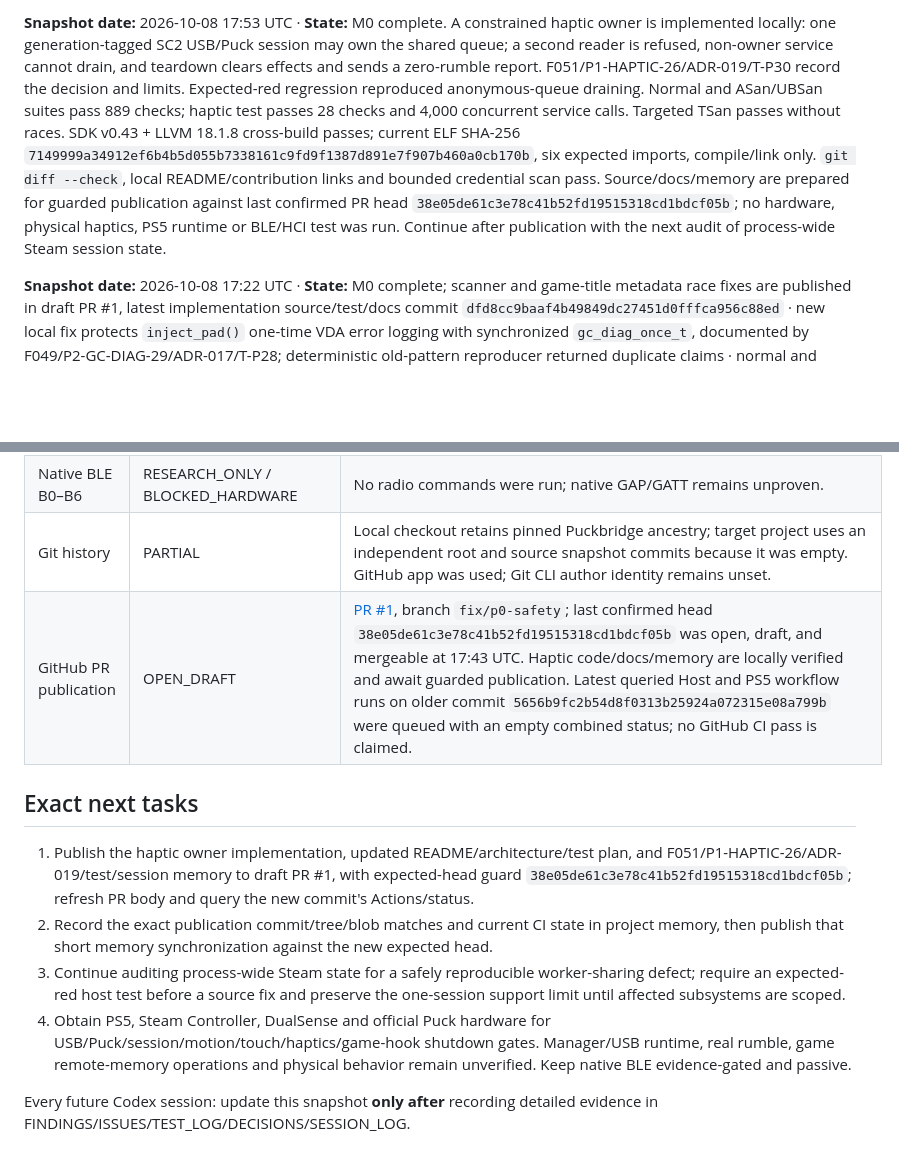
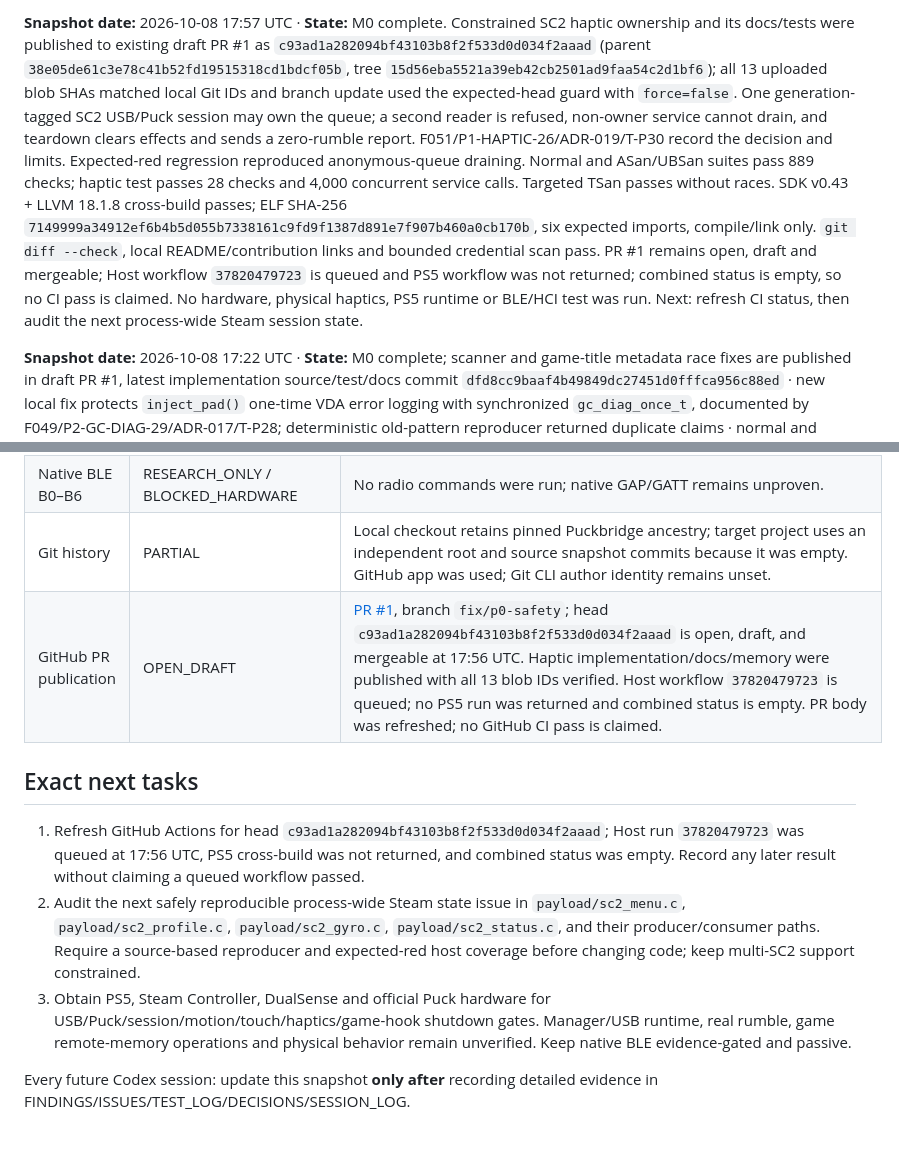
Before and after one commit to MNeroba/SteamController-PS5, a Markdown page: project-memory/PROJECT_MEMORY.md, 2 parts joined by grey strips. Drawn GitHub-style; blank space fills up the shorter version.

```diff
--- a/project-memory/PROJECT_MEMORY.md
+++ b/project-memory/PROJECT_MEMORY.md
@@ -1,4 +1,4 @@
-**Snapshot date:** 2026-10-08 17:53 UTC · **State:** M0 complete. A constrained haptic owner is implemented locally: one generation-tagged SC2 USB/Puck session may own the shared queue; a second reader is refused, non-owner service cannot drain, and teardown clears effects and sends a zero-rumble report. F051/P1-HAPTIC-26/ADR-019/T-P30 record the decision and limits. Expected-red regression reproduced anonymous-queue draining. Normal and ASan/UBSan suites pass 889 checks; haptic test passes 28 checks and 4,000 concurrent service calls. Targeted TSan passes without races. SDK v0.43 + LLVM 18.1.8 cross-build passes; current ELF SHA-256 `7149999a34912ef6b4b5d055b7338161c9fd9f1387d891e7f907b460a0cb170b`, six expected imports, compile/link only. `git diff --check`, local README/contribution links and bounded credential scan pass. Source/docs/memory are prepared for guarded publication against last confirmed PR head `38e05de61c3e78c41b52fd19515318cd1bdcf05b`; no hardware, physical haptics, PS5 runtime or BLE/HCI test was run. Continue after publication with the next audit of process-wide Steam session state.
+**Snapshot date:** 2026-10-08 17:57 UTC · **State:** M0 complete. Constrained SC2 haptic ownership and its docs/tests were published to existing draft PR #1 as `c93ad1a282094bf43103b8f2f533d0d034f2aaad` (parent `38e05de61c3e78c41b52fd19515318cd1bdcf05b`, tree `15d56eba5521a39eb42cb2501ad9faa54c2d1bf6`); all 13 uploaded blob SHAs matched local Git IDs and branch update used the expected-head guard with `force=false`. One generation-tagged SC2 USB/Puck session may own the queue; a second reader is refused, non-owner service cannot drain, and teardown clears effects and sends a zero-rumble report. F051/P1-HAPTIC-26/ADR-019/T-P30 record the decision and limits. Expected-red regression reproduced anonymous-queue draining. Normal and ASan/UBSan suites pass 889 checks; haptic test passes 28 checks and 4,000 concurrent service calls. Targeted TSan passes without races. SDK v0.43 + LLVM 18.1.8 cross-build passes; ELF SHA-256 `7149999a34912ef6b4b5d055b7338161c9fd9f1387d891e7f907b460a0cb170b`, six expected imports, compile/link only. `git diff --check`, local README/contribution links and bounded credential scan pass. PR #1 remains open, draft and mergeable; Host workflow `37820479723` is queued and PS5 workflow was not returned; combined status is empty, so no CI pass is claimed. No hardware, physical haptics, PS5 runtime or BLE/HCI test was run. Next: refresh CI status, then audit the next process-wide Steam session state.
 
 **Snapshot date:** 2026-10-08 17:22 UTC · **State:** M0 complete; scanner and game-title metadata race fixes are published in draft PR #1, latest implementation source/test/docs commit `dfd8cc9baaf4b49849dc27451d0fffca956c88ed` · new local fix protects `inject_pad()` one-time VDA error logging with synchronized `gc_diag_once_t`, documented by F049/P2-GC-DIAG-29/ADR-017/T-P28; deterministic old-pattern reproducer returned duplicate claims · normal and ASan/UBSan suites pass (873 counted assertions, 340,000 existing stress operations, 200,000 parser inputs); targeted TSan passes game-title and diagnostic tests (80,000 claims) · latest local PS5 SDK v0.43 build passes, ELF SHA-256 `9611bfeedc525e57302bc9b6ea1d9fecaf7d2c7e1a99be302a37655d39b9b785` · diagnostic fix awaits publication; run `37815721373` Host and `37815721394` PS5 cross-build for current PR head were queued at 17:22 UTC with empty combined status · hardware/BLE runtime remains blocked/unverified.
 
@@ -33,13 +33,12 @@ ADR-001 accepts PuckbridgePS5 at `78460113ef7c48502c765a1f83ba34d53c977134` as t
 | Actual PS5 FW 13.60 USB/Puck validation | BLOCKED_HARDWARE | No physical console, Steam Controller, or official Puck available in this session. |
 | Native BLE B0–B6 | RESEARCH_ONLY / BLOCKED_HARDWARE | No radio commands were run; native GAP/GATT remains unproven. |
 | Git history | PARTIAL | Local checkout retains pinned Puckbridge ancestry; target project uses an independent root and source snapshot commits because it was empty. GitHub app was used; Git CLI author identity remains unset. |
-| GitHub PR publication | OPEN_DRAFT | [PR #1](https://github.com/MNeroba/SteamController-PS5/pull/1), branch `fix/p0-safety`; last confirmed head `38e05de61c3e78c41b52fd19515318cd1bdcf05b` was open, draft, and mergeable at 17:43 UTC. Haptic code/docs/memory are locally verified and await guarded publication. Latest queried Host and PS5 workflow runs on older commit `5656b9fc2b54d8f0313b25924a072315e08a799b` were queued with an empty combined status; no GitHub CI pass is claimed. |
+| GitHub PR publication | OPEN_DRAFT | [PR #1](https://github.com/MNeroba/SteamController-PS5/pull/1), branch `fix/p0-safety`; head `c93ad1a282094bf43103b8f2f533d0d034f2aaad` is open, draft, and mergeable at 17:56 UTC. Haptic implementation/docs/memory were published with all 13 blob IDs verified. Host workflow `37820479723` is queued; no PS5 run was returned and combined status is empty. PR body was refreshed; no GitHub CI pass is claimed. |
 
 ## Exact next tasks
 
-1. Publish the haptic owner implementation, updated README/architecture/test plan, and F051/P1-HAPTIC-26/ADR-019/test/session memory to draft PR #1, with expected-head guard `38e05de61c3e78c41b52fd19515318cd1bdcf05b`; refresh PR body and query the new commit's Actions/status.
-2. Record the exact publication commit/tree/blob matches and current CI state in project memory, then publish that short memory synchronization against the new expected head.
-3. Continue auditing process-wide Steam state for a safely reproducible worker-sharing defect; require an expected-red host test before a source fix and preserve the one-session support limit until affected subsystems are scoped.
-4. Obtain PS5, Steam Controller, DualSense and official Puck hardware for USB/Puck/session/motion/touch/haptics/game-hook shutdown gates. Manager/USB runtime, real rumble, game remote-memory operations and physical behavior remain unverified. Keep native BLE evidence-gated and passive.
+1. Refresh GitHub Actions for head `c93ad1a282094bf43103b8f2f533d0d034f2aaad`; Host run `37820479723` was queued at 17:56 UTC, PS5 cross-build was not returned, and combined status was empty. Record any later result without claiming a queued workflow passed.
+2. Audit the next safely reproducible process-wide Steam state issue in `payload/sc2_menu.c`, `payload/sc2_profile.c`, `payload/sc2_gyro.c`, `payload/sc2_status.c`, and their producer/consumer paths. Require a source-based reproducer and expected-red host coverage before changing code; keep multi-SC2 support constrained.
+3. Obtain PS5, Steam Controller, DualSense and official Puck hardware for USB/Puck/session/motion/touch/haptics/game-hook shutdown gates. Manager/USB runtime, real rumble, game remote-memory operations and physical behavior remain unverified. Keep native BLE evidence-gated and passive.
 
 Every future Codex session: update this snapshot **only after** recording detailed evidence in FINDINGS/ISSUES/TEST_LOG/DECISIONS/SESSION_LOG.
```
Also changed, not shown: project-memory/SESSION_LOG.md (+2 -0 lines), project-memory/TEST_LOG.md (+2 -0 lines).
